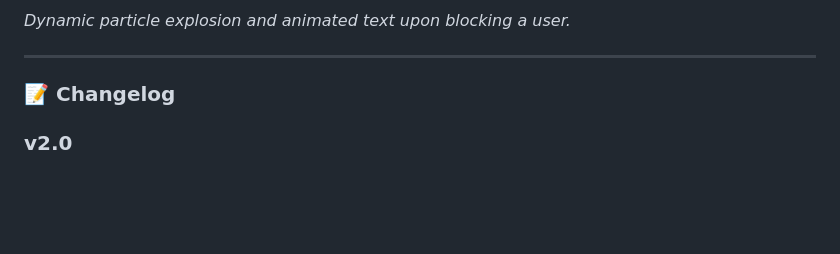
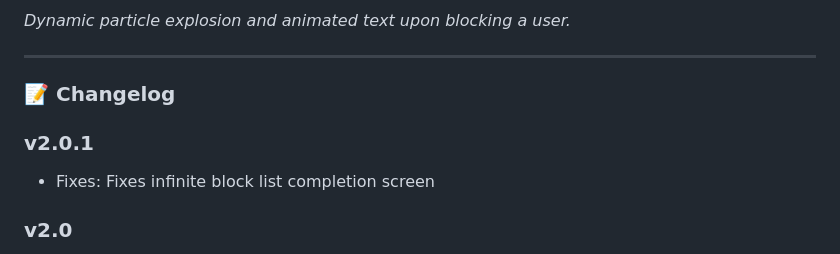
Before and after one commit to rFoxen/BlueskyModerationExtension, a Markdown page: public/README.md, the part around the change. GitHub-like rendering; blank space fills up the shorter version.

```diff
--- a/public/README.md
+++ b/public/README.md
@@ -175,6 +175,9 @@ This project is licensed under the MIT License. See the LICENSE file for details
 
 ### 📝 **Changelog**
 
+### v2.0.1
+- Fixes: Fixes infinite block list completion screen
+
 ### v2.0
 - Fixes: Better list downloading (automatic pause and resume)
 - Feature: Adds ETA and additional context when downloading lists
```
